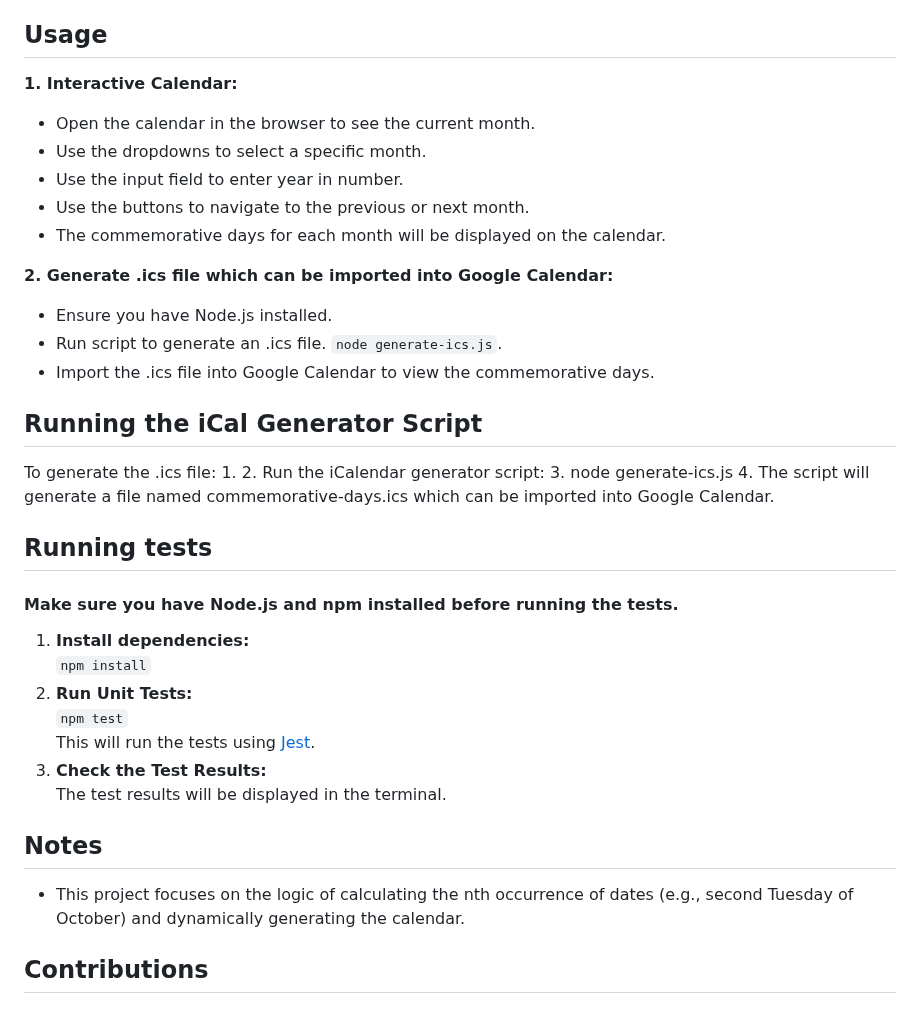
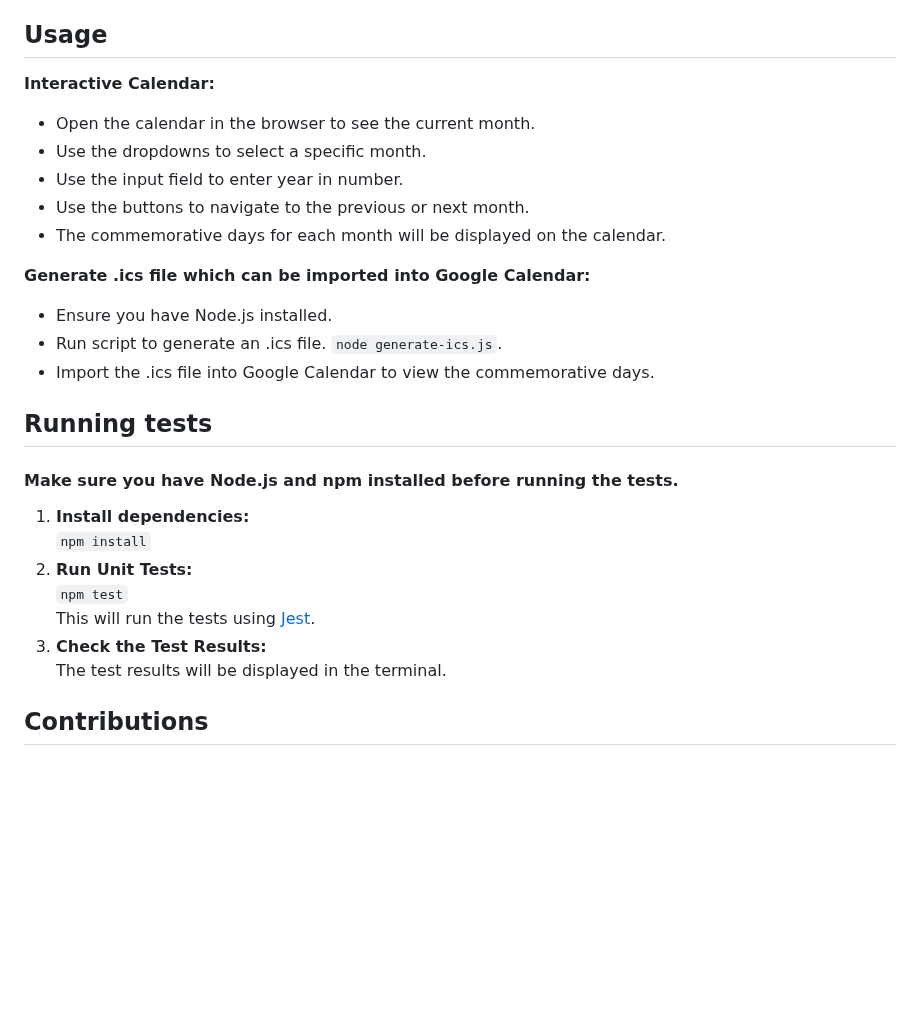
Before and after one commit to nadika-zavodovska/days-calendar-project, a Markdown page: README.md, the part around the change. GitHub-like rendering; blank space fills up the shorter version.

Commit message:
Make changes to usage

````diff
--- a/README.md
+++ b/README.md
@@ -26,7 +26,7 @@ This project dynamically generates a calendar displaying commemorative days that
 3. **Open index.html in your browser** <br>Ensure the project is served over HTTP for the module system to work. [Learn to serve over HTTP.](https://www.npmjs.com/package/http-server)
 
 ## Usage
-**1. Interactive Calendar:**
+**Interactive Calendar:**
 
 - Open the calendar in the browser to see the current month.
 - Use the dropdowns to select a specific month.
@@ -34,29 +34,18 @@ This project dynamically generates a calendar displaying commemorative days that
 - Use the buttons to navigate to the previous or next month.
 - The commemorative days for each month will be displayed on the calendar.
 
-**2. Generate .ics file which can be imported into Google Calendar:**
+**Generate .ics file which can be imported into Google Calendar:**
 
 - Ensure you have Node.js installed.
 - Run script to generate an .ics file.
 ```node generate-ics.js```.
 - Import the .ics file into Google Calendar to view the commemorative days.
 
-## Running the iCal Generator Script
-To generate the .ics file:
-1.
-2. Run the iCalendar generator script:
-3. node generate-ics.js
-4. The script will generate a file named commemorative-days.ics which can be imported into Google Calendar.
-
 ## Running tests
 #### Make sure you have **Node.js** and **npm** installed before running the tests.
-1. **Install dependencies:** <br>``` npm install ```
-2. **Run Unit Tests:** <br>``` npm test ```<br>This will run the tests using [Jest](https://jestjs.io).
+1. **Install dependencies:** <br>```npm install```
+2. **Run Unit Tests:** <br>```npm test```<br>This will run the tests using [Jest](https://jestjs.io).
 3. **Check the Test Results:** <br>The test results will be displayed in the terminal.
-
-## Notes
-- This project focuses on the logic of calculating the nth occurrence of dates (e.g., second Tuesday of October) and dynamically generating the calendar.
-
 
 ## Contributions
 <br>Contributions are welcome. If you find any bugs or want to improve the project, feel free to fork the repo, make your changes, and submit a pull request.
````
